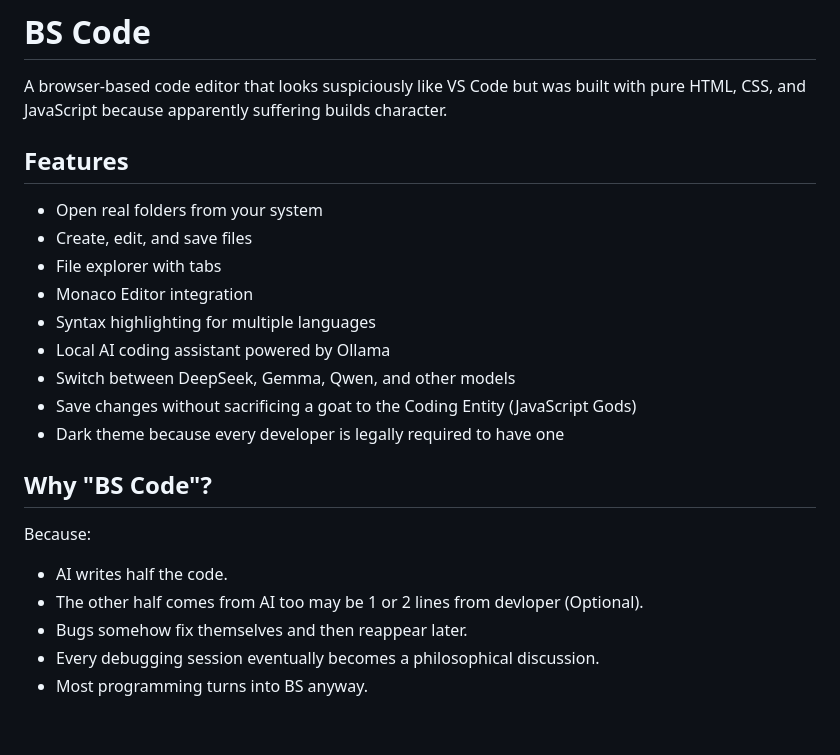
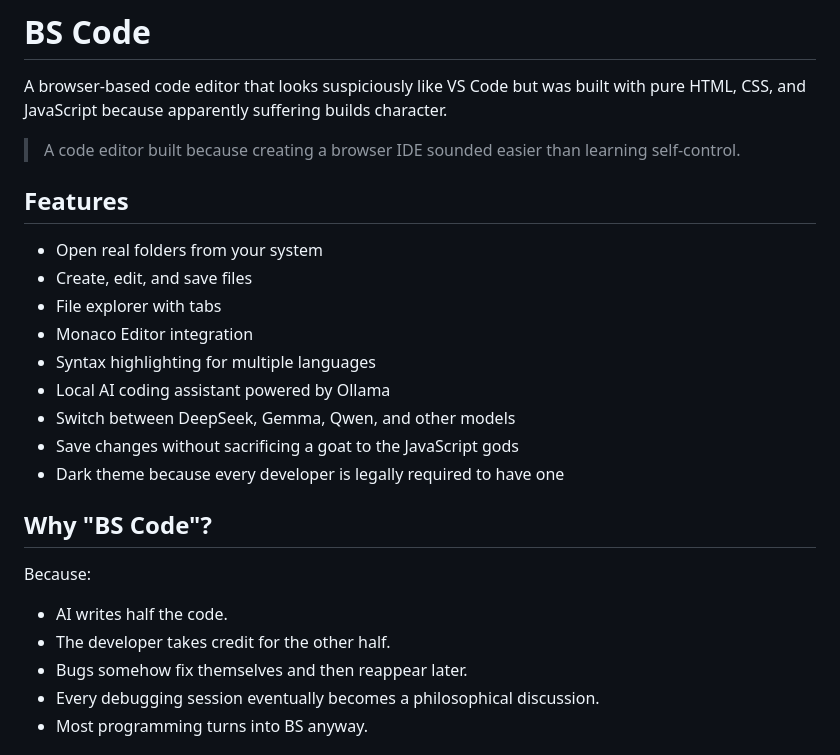
Before and after one commit to Smith-Dhande/B-S-Code, a Markdown page: README.md, the part around one of its changes. Drawn GitHub-style; blank space fills up the shorter version.

```diff
--- a/README.md
+++ b/README.md
@@ -1,6 +1,8 @@
 # BS Code
 
 A browser-based code editor that looks suspiciously like VS Code but was built with pure HTML, CSS, and JavaScript because apparently suffering builds character.
+
+> A code editor built because creating a browser IDE sounded easier than learning self-control.
 
 ## Features
 
@@ -11,7 +13,7 @@ A browser-based code editor that looks suspiciously like VS Code but was built w
 * Syntax highlighting for multiple languages
 * Local AI coding assistant powered by Ollama
 * Switch between DeepSeek, Gemma, Qwen, and other models
-* Save changes without sacrificing a goat to the Coding Entity (JavaScript Gods)
+* Save changes without sacrificing a goat to the JavaScript gods
 * Dark theme because every developer is legally required to have one
 
 ## Why "BS Code"?
@@ -19,7 +21,7 @@ A browser-based code editor that looks suspiciously like VS Code but was built w
 Because:
 
 * AI writes half the code.
-* The other half comes from AI too may be 1 or 2 lines from devloper (Optional).
+* The developer takes credit for the other half.
 * Bugs somehow fix themselves and then reappear later.
 * Every debugging session eventually becomes a philosophical discussion.
 * Most programming turns into BS anyway.
```
Also changed, not shown: other parts of README.md (+32 -0 lines), assets/screenshots/ai-pannel.png (added), assets/screenshots/file-explorer.png (added), assets/screenshots/fullIDE.png (added), assets/screenshots/terminal.png (added).
